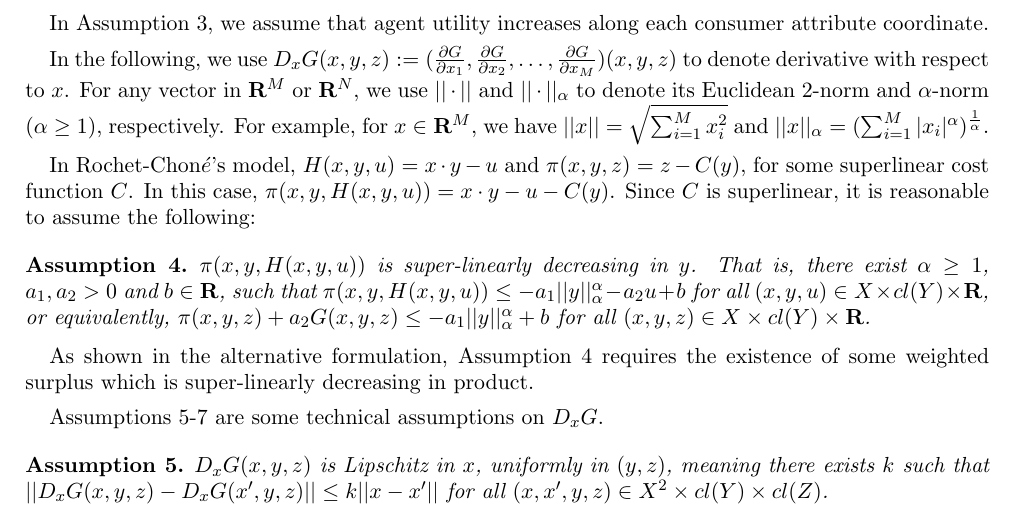
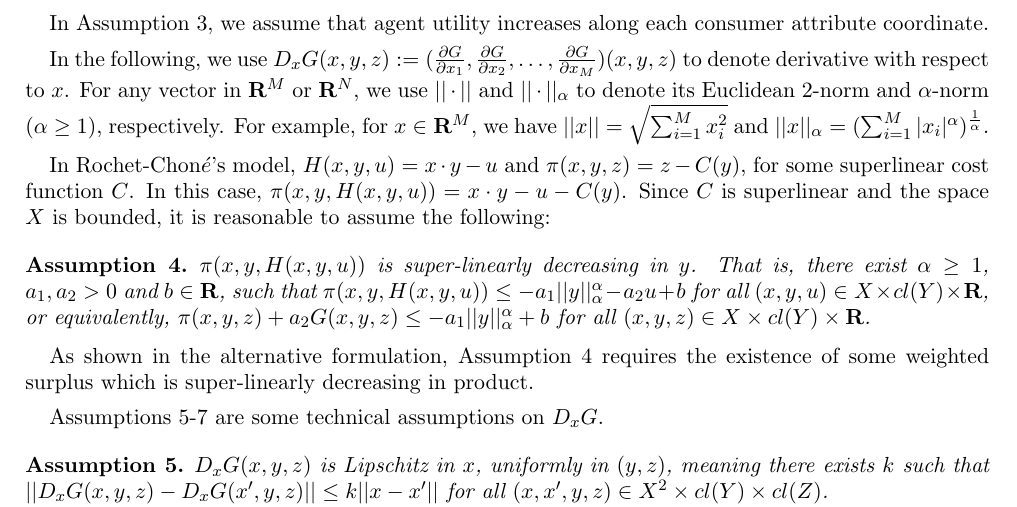
Before and after one commit to kelvinzz/existence, a LaTeX paper (reviesed_exsitence_1.tex): part of page 4 of 15, cut so that both start at the same text. Compiled offline with pdfLaTeX.

Commit message:
Assumption 4

```diff
--- a/reviesed_exsitence_1.tex
+++ b/reviesed_exsitence_1.tex
@@ -294,7 +294,7 @@ In Assumption \ref{assmp:Gcoordinate-monotone}, we assume that agent utility inc
 
  {In the following, we use  $D_x G(x,y,z) := (\frac{\partial G}{\partial x_1}, \frac{\partial G}{\partial x_2}, \dots, \frac{\partial G}{\partial x_M})(x,y,z)$ to denote derivative with respect to $x$. For any vector in $\R^M$ or $\R^N$, we use $||\cdot||$ and $||\cdot||_{\alpha}$ to denote its Euclidean  $2$-norm and $\alpha$-norm ($\alpha \ge 1$), respectively. For example, for $x\in \R^M$, we have $||x|| = \sqrt{\sum_{i=1}^{M} x_i^2}$ and $||x||_{\alpha} = (\sum_{i=1}^{M} |x_i|^{\alpha})^{\frac{1}{\alpha}}$.}\medskip
 
-In Rochet-Chon$\acute{e}$'s model, $H(x,y,u) = x\cdot y -u$ and $\pi(x,y,z) = z-C(y)$, for some superlinear cost function $C$. In this case, $\pi(x,y,H(x,y,u)) = x\cdot y -u -C(y)$. Since $C$ is superlinear, it is reasonable to assume the following:\medskip
+In Rochet-Chon$\acute{e}$'s model, $H(x,y,u) = x\cdot y -u$ and $\pi(x,y,z) = z-C(y)$, for some superlinear cost function $C$. In this case, $\pi(x,y,H(x,y,u)) = x\cdot y -u -C(y)$. Since $C$ is superlinear and the space $X$ is bounded, it is reasonable to assume the following:\medskip
 
 
 	\begin{assumption}\label{assmp:Gtech0}
```
